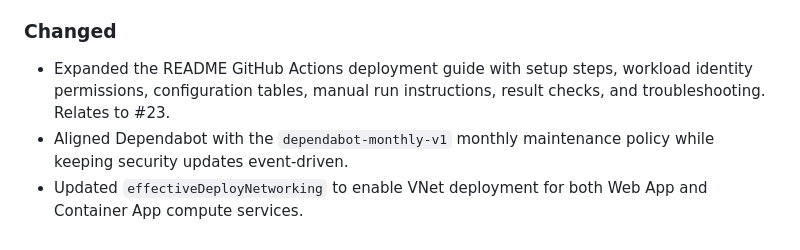
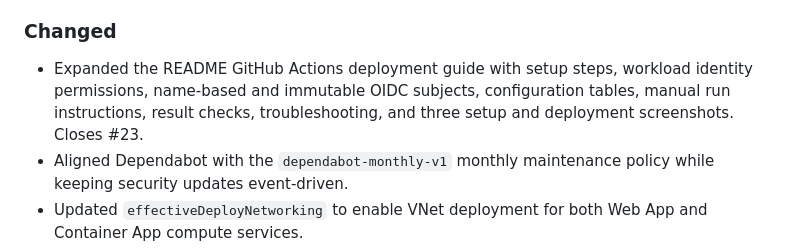
Before and after one commit to PlagueHO/foundryvtt-azure, a Markdown page: CHANGELOG.md, the part around the change. Drawn GitHub-style.

```diff
--- a/CHANGELOG.md
+++ b/CHANGELOG.md
@@ -14,7 +14,7 @@ and this project adheres to [Semantic Versioning](https://semver.org/spec/v2.0.0
 
 ### Changed
 
-- Expanded the README GitHub Actions deployment guide with setup steps, workload identity permissions, configuration tables, manual run instructions, result checks, and troubleshooting. Relates to #23.
+- Expanded the README GitHub Actions deployment guide with setup steps, workload identity permissions, name-based and immutable OIDC subjects, configuration tables, manual run instructions, result checks, troubleshooting, and three setup and deployment screenshots. Closes #23.
 - Aligned Dependabot with the `dependabot-monthly-v1` monthly maintenance policy while keeping security updates event-driven.
 - Updated `effectiveDeployNetworking` to enable VNet deployment for both Web App and Container App compute services.
 - Updated specification, AGENTS.md, and README.md to reflect three compute modes.
```
Also changed, not shown: README.md (+17 -3 lines), docs/images/github-actions-create-environment.png (added), docs/images/github-actions-deployment-results.png (added), docs/images/github-actions-federated-credential.png (added).
